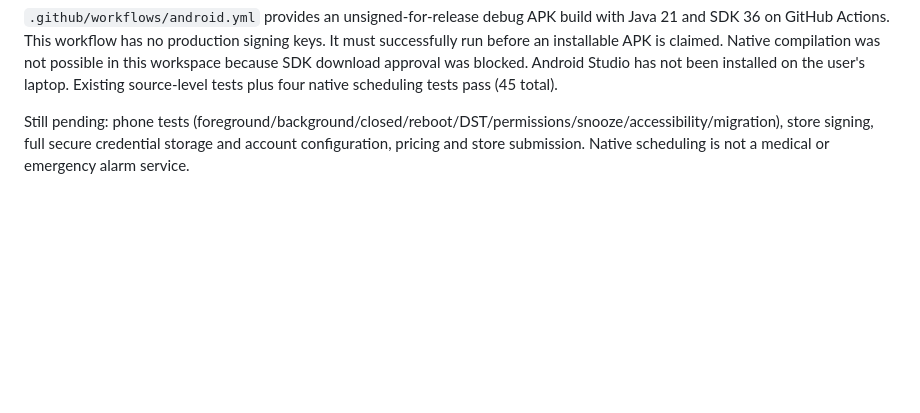
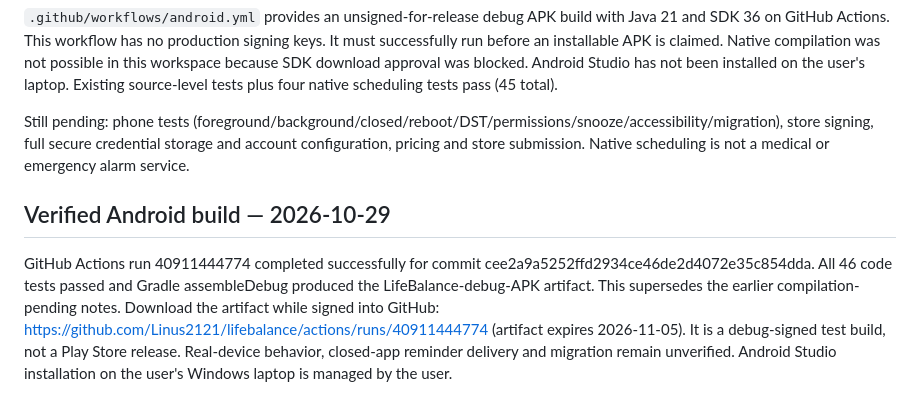
Before and after one commit to Linus2121/lifebalance, a Markdown page: docs/ANDROID.md, the part around the change. Drawn GitHub-style; blank space fills up the shorter version.

Commit message:
Record successful Android debug build and remaining device tests

```diff
--- a/docs/ANDROID.md
+++ b/docs/ANDROID.md
@@ -34,3 +34,7 @@ Native exports now use a cache file and the Android share sheet; users choose a
 `.github/workflows/android.yml` provides an unsigned-for-release debug APK build with Java 21 and SDK 36 on GitHub Actions. This workflow has no production signing keys. It must successfully run before an installable APK is claimed. Native compilation was not possible in this workspace because SDK download approval was blocked. Android Studio has not been installed on the user's laptop. Existing source-level tests plus four native scheduling tests pass (45 total).
 
 Still pending: phone tests (foreground/background/closed/reboot/DST/permissions/snooze/accessibility/migration), store signing, full secure credential storage and account configuration, pricing and store submission. Native scheduling is not a medical or emergency alarm service.
+
+
+## Verified Android build — 2026-10-29
+GitHub Actions run 40911444774 completed successfully for commit cee2a9a5252ffd2934ce46de2d4072e35c854dda. All 46 code tests passed and Gradle assembleDebug produced the LifeBalance-debug-APK artifact. This supersedes the earlier compilation-pending notes. Download the artifact while signed into GitHub: https://github.com/Linus2121/lifebalance/actions/runs/40911444774 (artifact expires 2026-11-05). It is a debug-signed test build, not a Play Store release. Real-device behavior, closed-app reminder delivery and migration remain unverified. Android Studio installation on the user's Windows laptop is managed by the user.
```
